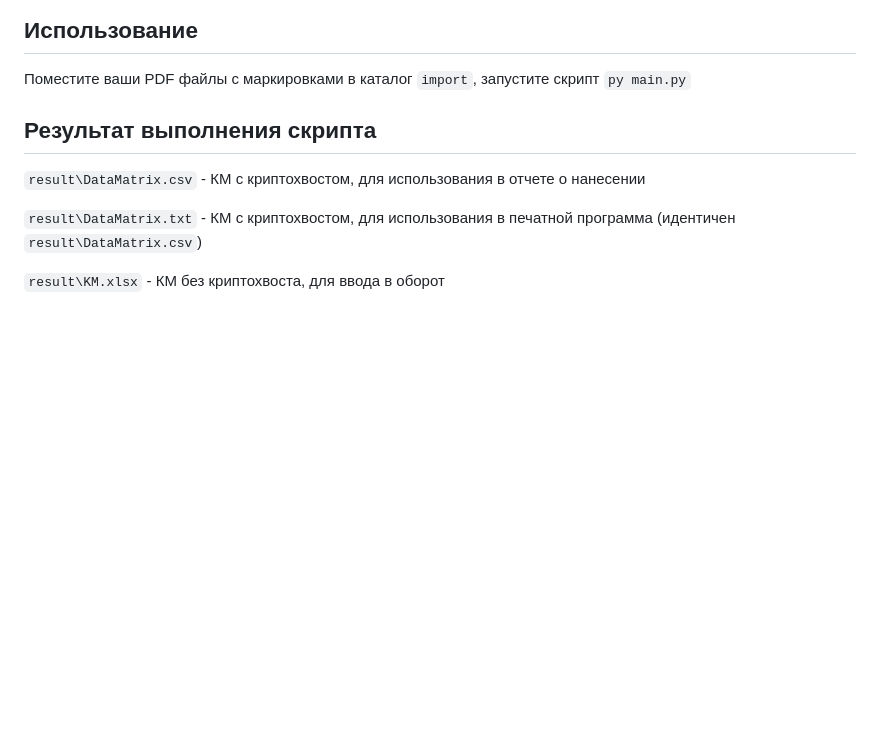
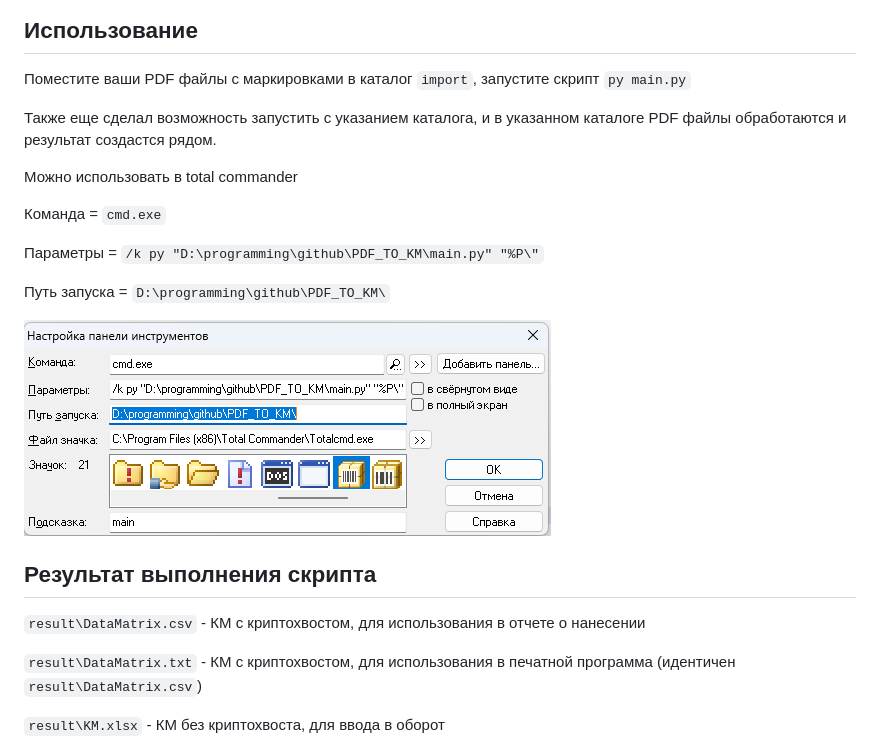
Before and after one commit to LLIKIPER/PDF_TO_KM, a Markdown page: ReadMe.md, the part around the change. Drawn GitHub-style; pictures changed too: img/img2.png (added); blank space fills up the shorter version.

Commit message:
Добавлена возможность запустить с указанием каталога

````diff
--- a/ReadMe.md
+++ b/ReadMe.md
@@ -16,6 +16,21 @@ py -m pip install pymupdf numpy zxing-cpp openpyxl
 ## Использование
 Поместите ваши PDF файлы с маркировками в каталог ```import```, запустите скрипт ```py main.py```
 
+Также еще сделал возможность запустить с указанием каталога, и в указанном каталоге PDF файлы обработаются и результат создастся рядом.
+
+Можно использовать в total commander
+
+Команда = ```cmd.exe```
+
+Параметры = ```/k py "D:\programming\github\PDF_TO_KM\main.py" "%P\"```
+
+Путь запуска = ```D:\programming\github\PDF_TO_KM\```
+
+![Скриншот настроек total commander](./img/img2.png)
+
+
+
+
 ## Результат выполнения скрипта
 
 ```result\DataMatrix.csv``` - КМ с криптохвостом, для использования в отчете о нанесении
````
Also changed, not shown: 1 other file.
